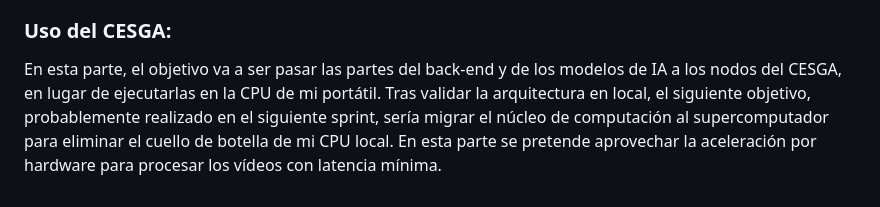
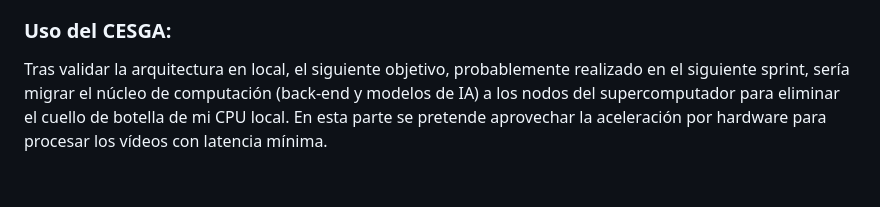
Before and after one commit to pedromaceira/SawubonaReloaded, a Markdown page: docs/anotaciones.md, the part around the change. Drawn GitHub-style.

Commit message:
docs: otra actiallización del apartado del uso del CESGA

```diff
--- a/docs/anotaciones.md
+++ b/docs/anotaciones.md
@@ -61,6 +61,5 @@ En concreto, se han desarrollado los siguientes componentes experimentales:
 - Por el momento, se consiguió conectar el front-end con el back-end, haciendo pequeñas pruebas con vídeos. Posteriormente, la interfaz tendrá que ser mejorada, proporcionando un aspecto más atractivo e integrando todas las funcionalidades. Además, se separarán las partes de CSS y HTML, que por el momento están juntas.
 
 ### Uso del CESGA:
-En esta parte, el objetivo va a ser pasar las partes del back-end y de los modelos de IA a los nodos del CESGA, en lugar de ejecutarlas en la CPU de mi portátil.
-Tras validar la arquitectura en local, el siguiente objetivo, probablemente realizado en el siguiente sprint, sería migrar el núcleo de computación al supercomputador para eliminar el cuello de botella de mi CPU local.
+Tras validar la arquitectura en local, el siguiente objetivo, probablemente realizado en el siguiente sprint, sería migrar el núcleo de computación (back-end y modelos de IA) a los nodos del supercomputador para eliminar el cuello de botella de mi CPU local.
 En esta parte se pretende aprovechar la aceleración por hardware para procesar los vídeos con latencia mínima.
```
